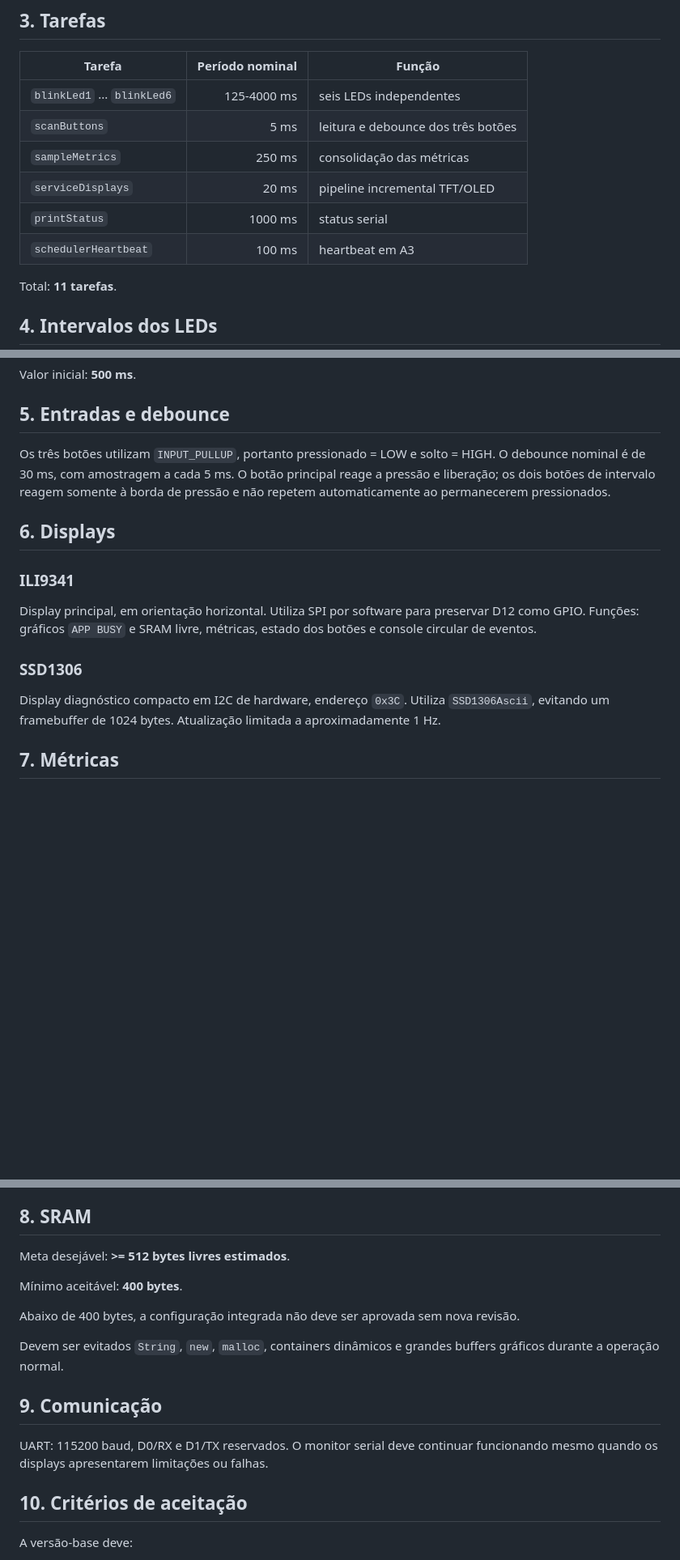
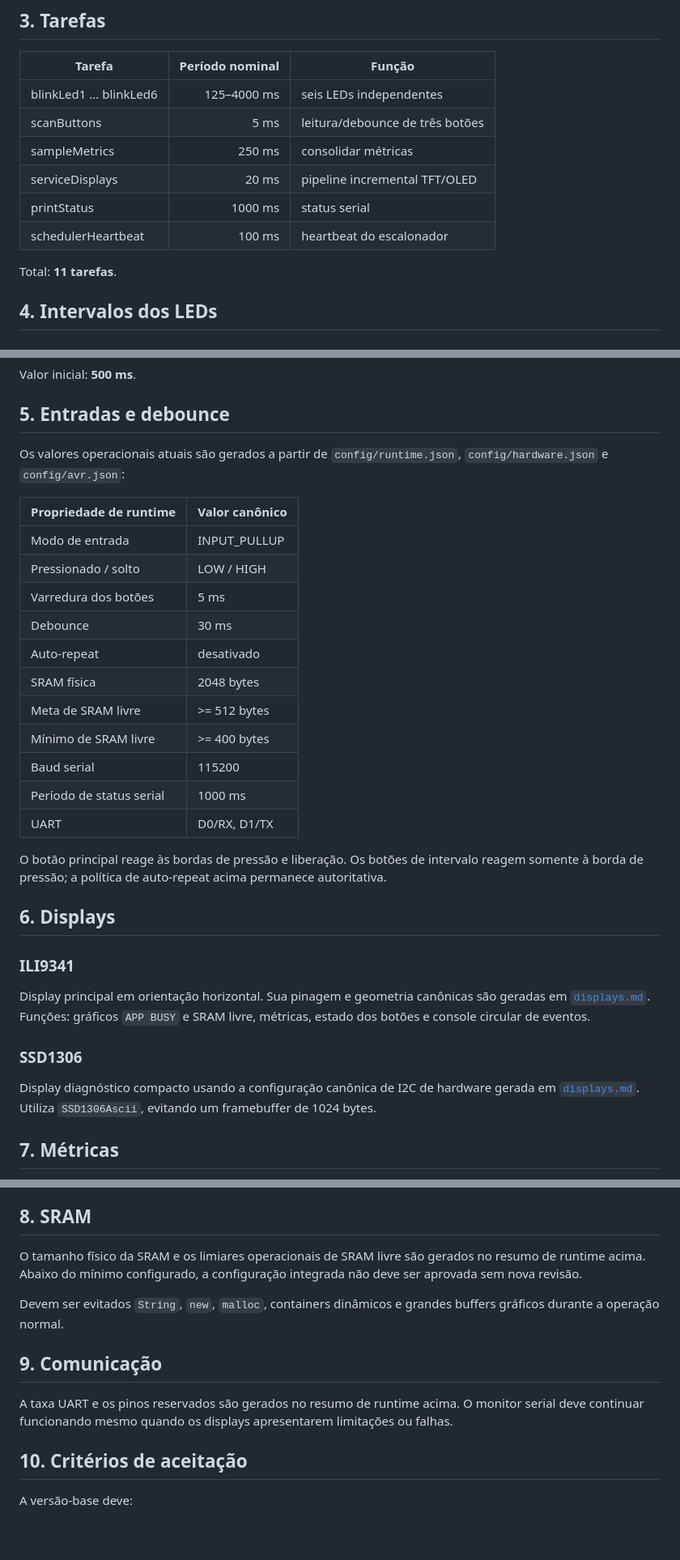
Before and after one commit to Argus-Kepheus/arduino-uno-cooperative, a Markdown page: docs/PT/technical-specification.md, 3 parts joined by grey strips. Shown at 81% size. Rendered like a GitHub page; blank space fills up the shorter version.

Commit message:
docs: generate PT runtime and task summaries

```diff
--- a/docs/PT/technical-specification.md
+++ b/docs/PT/technical-specification.md
@@ -32,10 +33,10 @@ o `asyncio` do MicroPython. A restrição do ATmega328P - 8 bits, 16 MHz e apena
 | Tarefa | Período nominal | Função |
 |---|---:|---|
-| `blinkLed1` ... `blinkLed6` | 125-4000 ms | seis LEDs independentes |
-| `scanButtons` | 5 ms | leitura e debounce dos três botões |
-| `sampleMetrics` | 250 ms | consolidação das métricas |
-| `serviceDisplays` | 20 ms | pipeline incremental TFT/OLED |
-| `printStatus` | 1000 ms | status serial |
-| `schedulerHeartbeat` | 100 ms | heartbeat em A3 |
+| blinkLed1 ... blinkLed6 | 125–4000 ms | seis LEDs independentes |
+| scanButtons | 5 ms | leitura/debounce de três botões |
+| sampleMetrics | 250 ms | consolidar métricas |
+| serviceDisplays | 20 ms | pipeline incremental TFT/OLED |
+| printStatus | 1000 ms | status serial |
+| schedulerHeartbeat | 100 ms | heartbeat do escalonador |
 
 Total: **11 tarefas**.
@@ -59,11 +63,28 @@ Valor inicial: **500 ms**.
 <!-- section: inputs-debounce -->
 ## 5. Entradas e debounce
 
-Os três botões utilizam `INPUT_PULLUP`, portanto pressionado = LOW e solto =
-HIGH. O debounce nominal é de 30 ms, com amostragem a cada 5 ms. O botão
-principal reage a pressão e liberação; os dois botões de intervalo reagem
-somente à borda de pressão e não repetem automaticamente ao permanecerem
-pressionados.
+Os valores operacionais atuais são gerados a partir de
+`config/runtime.json`, `config/hardware.json` e `config/avr.json`:
+
+<!-- BEGIN GENERATED: runtime-summary -->
+| Propriedade de runtime | Valor canônico |
+|---|---|
+| Modo de entrada | INPUT_PULLUP |
+| Pressionado / solto | LOW / HIGH |
+| Varredura dos botões | 5 ms |
+| Debounce | 30 ms |
+| Auto-repeat | desativado |
+| SRAM física | 2048 bytes |
+| Meta de SRAM livre | >= 512 bytes |
+| Mínimo de SRAM livre | >= 400 bytes |
+| Baud serial | 115200 |
+| Período de status serial | 1000 ms |
+| UART | D0/RX, D1/TX |
+<!-- END GENERATED: runtime-summary -->
+
+O botão principal reage às bordas de pressão e liberação. Os botões de
+intervalo reagem somente à borda de pressão; a política de auto-repeat acima
+permanece autoritativa.
 
 <!-- section: displays -->
 ## 6. Displays
@@ -71,16 +92,16 @@ pressionados.
 <!-- section: ili9341 -->
 ### ILI9341
 
-Display principal, em orientação horizontal. Utiliza SPI por software para
-preservar D12 como GPIO. Funções: gráficos `APP BUSY` e SRAM livre, métricas,
-estado dos botões e console circular de eventos.
+Display principal em orientação horizontal. Sua pinagem e geometria canônicas
+são geradas em [`displays.md`](displays.md). Funções: gráficos `APP BUSY` e
+SRAM livre, métricas, estado dos botões e console circular de eventos.
 
 <!-- section: ssd1306 -->
 ### SSD1306
 
-Display diagnóstico compacto em I2C de hardware, endereço `0x3C`. Utiliza
-`SSD1306Ascii`, evitando um framebuffer de 1024 bytes. Atualização limitada a
-aproximadamente 1 Hz.
+Display diagnóstico compacto usando a configuração canônica de I2C de hardware
+gerada em [`displays.md`](displays.md). Utiliza `SSD1306Ascii`, evitando um
+framebuffer de 1024 bytes.
 
 <!-- section: metrics -->
 ## 7. Métricas
@@ -98,12 +119,9 @@ aproximadamente 1 Hz.
 <!-- section: sram -->
 ## 8. SRAM
 
-Meta desejável: **>= 512 bytes livres estimados**.
-
-Mínimo aceitável: **400 bytes**.
-
-Abaixo de 400 bytes, a configuração integrada não deve ser aprovada sem nova
-revisão.
+O tamanho físico da SRAM e os limiares operacionais de SRAM livre são gerados
+no resumo de runtime acima. Abaixo do mínimo configurado, a configuração
+integrada não deve ser aprovada sem nova revisão.
 
 Devem ser evitados `String`, `new`, `malloc`, containers dinâmicos e grandes
 buffers gráficos durante a operação normal.
@@ -111,8 +129,9 @@ buffers gráficos durante a operação normal.
 <!-- section: communication -->
 ## 9. Comunicação
 
-UART: 115200 baud, D0/RX e D1/TX reservados. O monitor serial deve continuar
-funcionando mesmo quando os displays apresentarem limitações ou falhas.
+A taxa UART e os pinos reservados são gerados no resumo de runtime acima. O
+monitor serial deve continuar funcionando mesmo quando os displays apresentarem
+limitações ou falhas.
 
 <!-- section: acceptance-criteria -->
 ## 10. Critérios de aceitação
```
Also changed, not shown: other parts of docs/PT/technical-specification.md (+6 -2 lines).
